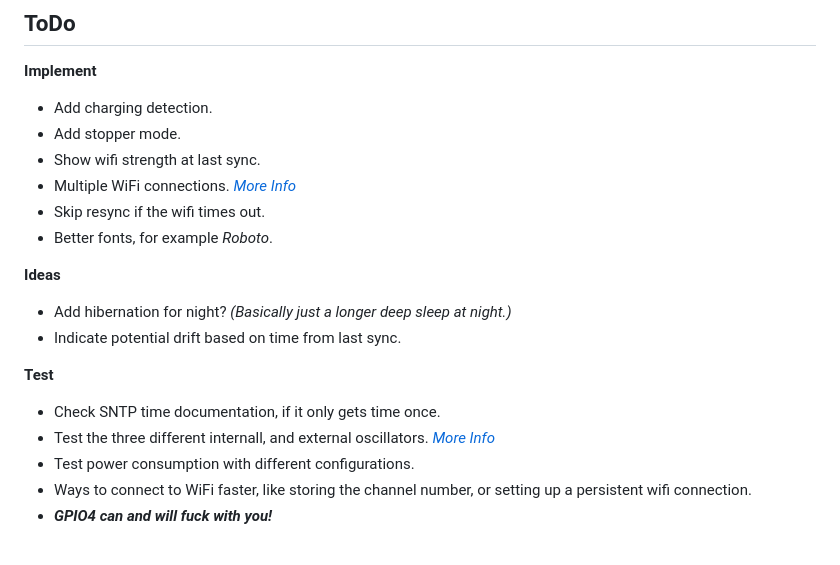
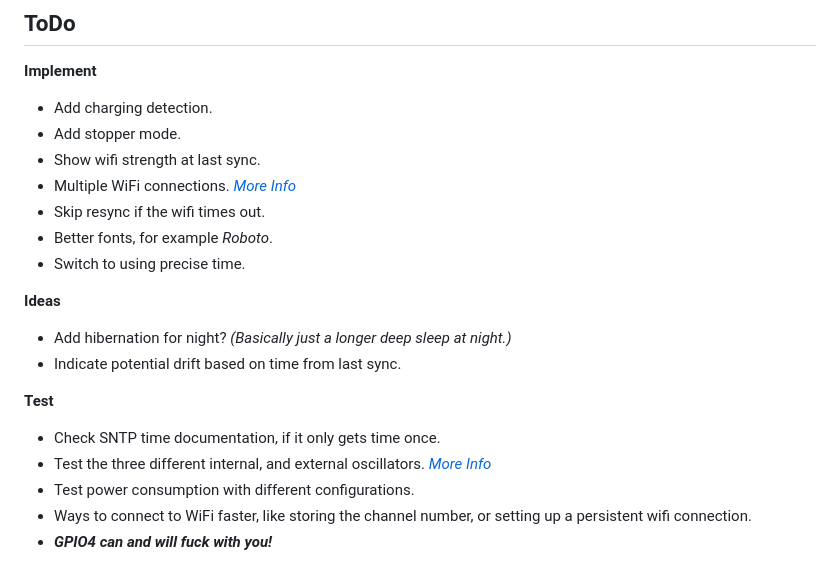
Before and after one commit to samunemeth/E-paper-Clock, a Markdown page: README.md, the part around the change. Drawn GitHub-style.

```diff
--- a/README.md
+++ b/README.md
@@ -78,6 +78,7 @@ If you just want to look at the schematic, you can use the pdf.
     *[More Info](https://randomnerdtutorials.com/esp32-wifimulti/)*
   - Skip resync if the wifi times out.
   - Better fonts, for example *Roboto*.
+  - Switch to using precise time.
 
 **Ideas**
   - Add hibernation for night? *(Basically just a longer deep sleep at night.)*
@@ -85,7 +86,7 @@ If you just want to look at the schematic, you can use the pdf.
 
 **Test**
   - Check SNTP time documentation, if it only gets time once.
-  - Test the three different internall, and external oscillators.
+  - Test the three different internal, and external oscillators.
     *[More Info](https://docs.espressif.com/projects/esp-idf/en/stable/esp32c3/api-reference/system/system_time.html)*
   - Test power consumption with different configurations.
   - Ways to connect to WiFi faster, like storing the channel number, or setting
```
